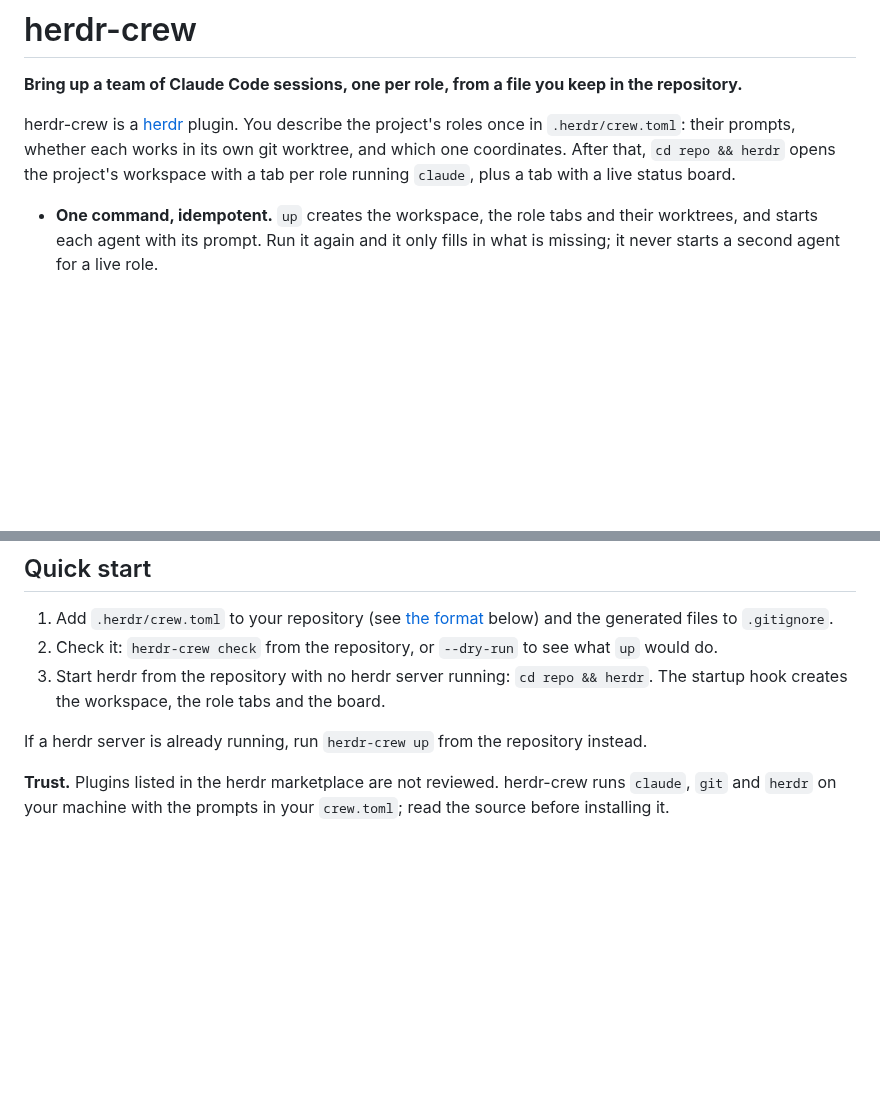
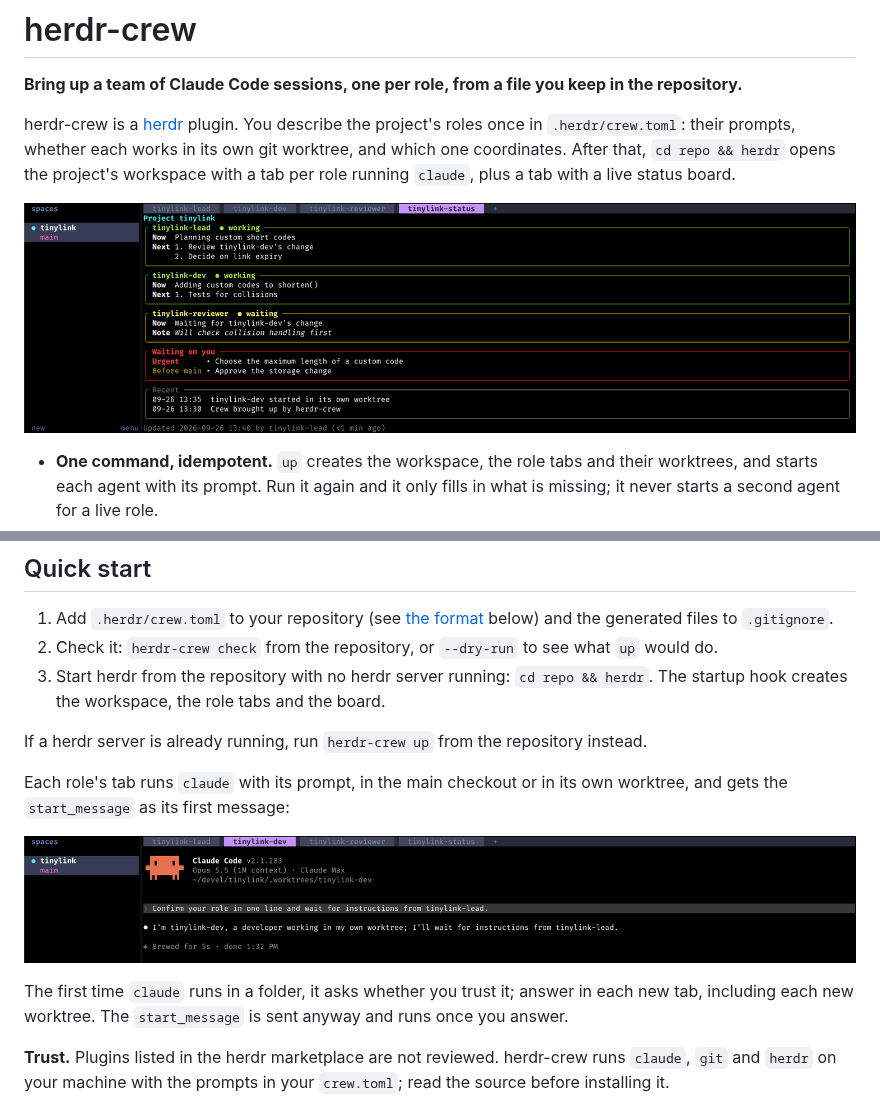
Before and after one commit to rarce/herdr-crew, a Markdown page: README.md, 2 parts joined by grey strips. Rendered like a GitHub page; pictures changed too: docs/images/board.png (added), docs/images/role-dev.png (added); blank space fills up the shorter version.

Commit message:
Show the board and a role tab in the README
Screenshots of an example project, tinylink, brought up by the startup
hook in a separate herdr session. The README also notes Claude Code's
folder-trust prompt on each new tab and worktree.

Co-Authored-By: Claude Opus 5.5 (1M context) <noreply@anthropic.com>
Claude-Session: https://claude.ai/code/session_01NQoHe6AiRWJ56yRMtr9Wfs

```diff
--- a/README.md
+++ b/README.md
@@ -3,6 +3,8 @@
 **Bring up a team of Claude Code sessions, one per role, from a file you keep in the repository.**
 
 herdr-crew is a [herdr](https://herdr.dev/) plugin. You describe the project's roles once in `.herdr/crew.toml`: their prompts, whether each works in its own git worktree, and which one coordinates. After that, `cd repo && herdr` opens the project's workspace with a tab per role running `claude`, plus a tab with a live status board.
+
+![The status board of an example project, tinylink: one box per role with what it is doing now and next, what the sessions are waiting on from you, and recent events](docs/images/board.png)
 
 - **One command, idempotent.** `up` creates the workspace, the role tabs and their worktrees, and starts each agent with its prompt. Run it again and it only fills in what is missing; it never starts a second agent for a live role.
 - **Starts with herdr.** With the plugin installed, herdr's startup hook brings the project up in the workspace herdr opens. After a herdr restart it repairs only the board and leaves the resumed sessions alone.
@@ -48,6 +50,12 @@ The binary also works without the plugin: `target/release/herdr-crew up` from in
 3. Start herdr from the repository with no herdr server running: `cd repo && herdr`. The startup hook creates the workspace, the role tabs and the board.
 
 If a herdr server is already running, run `herdr-crew up` from the repository instead.
+
+Each role's tab runs `claude` with its prompt, in the main checkout or in its own worktree, and gets the `start_message` as its first message:
+
+![The tinylink-dev tab: Claude Code started in .worktrees/tinylink-dev, confirming its role](docs/images/role-dev.png)
+
+The first time `claude` runs in a folder, it asks whether you trust it; answer in each new tab, including each new worktree. The `start_message` is sent anyway and runs once you answer.
 
 **Trust.** Plugins listed in the herdr marketplace are not reviewed. herdr-crew runs `claude`, `git` and `herdr` on your machine with the prompts in your `crew.toml`; read the source before installing it.
 
```
